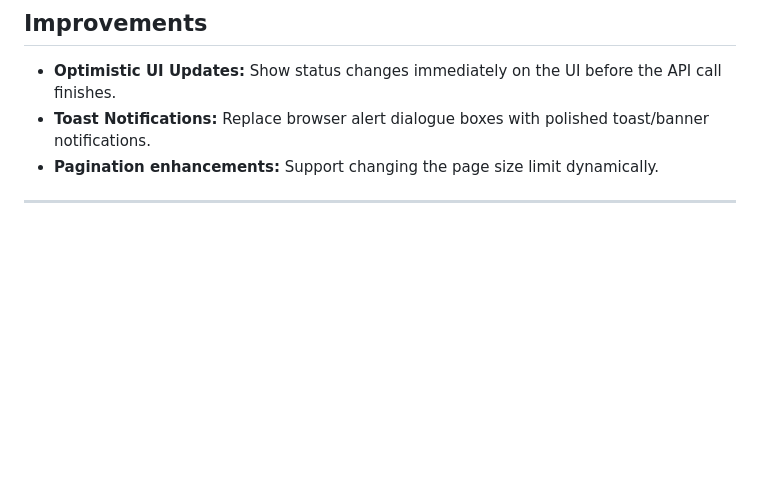
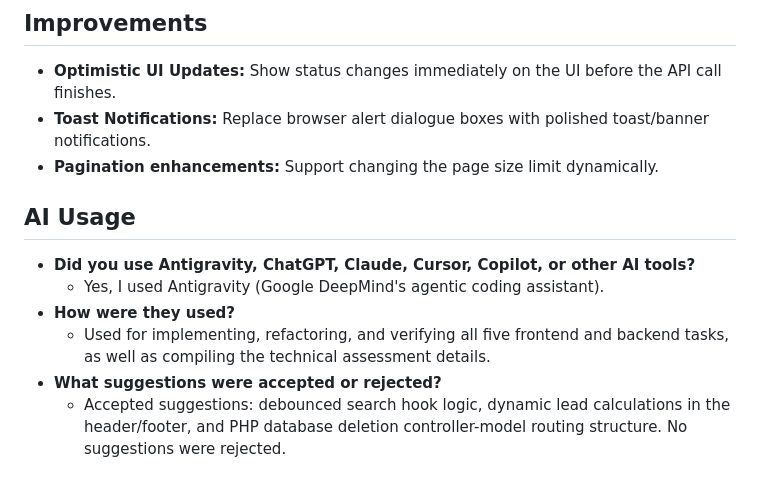
Before and after one commit to PranavR01556/Lead-management-online-assessment, a Markdown page: ASSESSMENT.md, the part around the change. Drawn GitHub-style; blank space fills up the shorter version.

Commit message:
Add AI Usage section to ASSESSMENT.md

```diff
--- a/ASSESSMENT.md
+++ b/ASSESSMENT.md
@@ -48,4 +48,11 @@
 - **Toast Notifications:** Replace browser alert dialogue boxes with polished toast/banner notifications.
 - **Pagination enhancements:** Support changing the page size limit dynamically.
 
----
+
+## AI Usage
+- **Did you use Antigravity, ChatGPT, Claude, Cursor, Copilot, or other AI tools?**
+  - Yes, I used Antigravity (Google DeepMind's agentic coding assistant).
+- **How were they used?**
+  - Used for implementing, refactoring, and verifying all five frontend and backend tasks, as well as compiling the technical assessment details.
+- **What suggestions were accepted or rejected?**
+  - Accepted suggestions: debounced search hook logic, dynamic lead calculations in the header/footer, and PHP database deletion controller-model routing structure. No suggestions were rejected.
```
